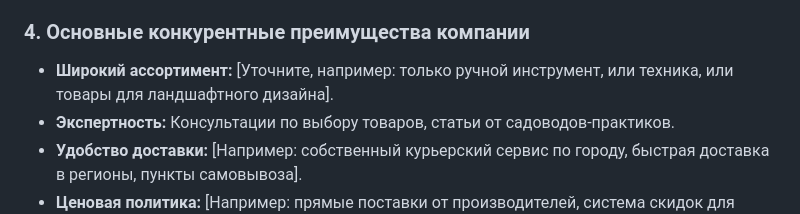
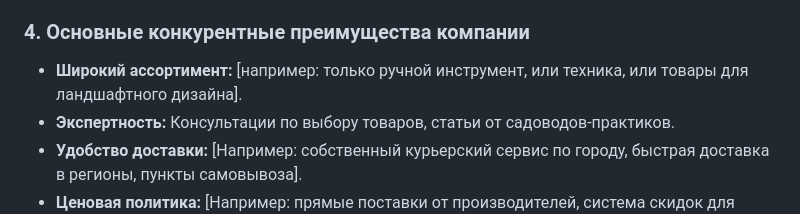
Before and after one commit to BOBA521/store-garden, a Markdown page: terms.md, the part around the change. Rendered like a GitHub page.

```diff
--- a/terms.md
+++ b/terms.md
@@ -36,7 +36,7 @@
 *   Информирования клиентов об акциях, новинках и способах ухода за садом (блог/статьи).
 
 ### 4. Основные конкурентные преимущества компании
-*   **Широкий ассортимент:** [Уточните, например: только ручной инструмент, или техника, или товары для ландшафтного дизайна].
+*   **Широкий ассортимент:** [например: только ручной инструмент, или техника, или товары для ландшафтного дизайна].
 *   **Экспертность:** Консультации по выбору товаров, статьи от садоводов-практиков.
 *   **Удобство доставки:** [Например: собственный курьерский сервис по городу, быстрая доставка в регионы, пункты самовывоза].
 *   **Ценовая политика:** [Например: прямые поставки от производителей, система скидок для постоянных клиентов, сезонные распродажи].
```
